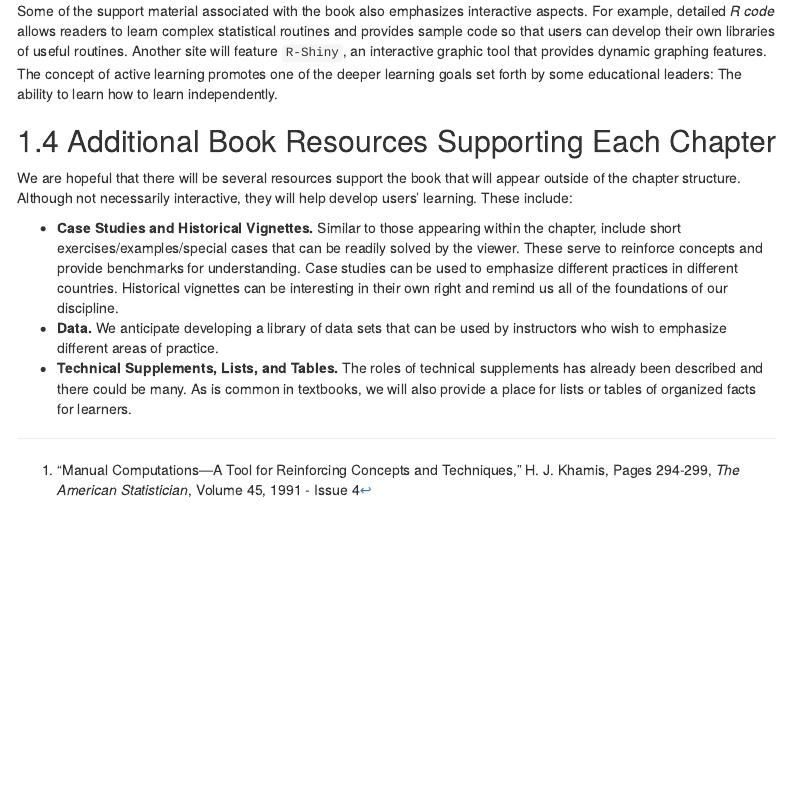
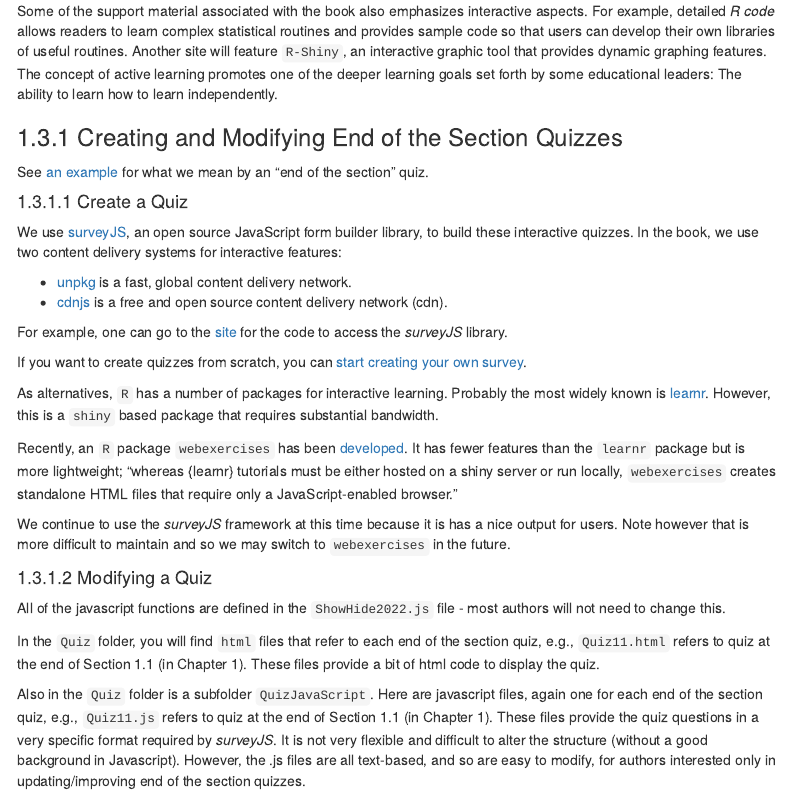
Before and after one commit to OpenActTextDev/-StyleGuideLDA2022, an R Markdown document (Interactive.Rmd): the page in a window 1100 px wide, from 1430 px down. Rendered offline with R 4.5, knitr and Pandoc, with nearby package versions; drawn as R Markdown's standard HTML page in place of the format the file asks for; menus at the side of the page are left out.

Commit message:
Document End of Section Quizzes

```diff
--- a/Interactive.Rmd
+++ b/Interactive.Rmd
@@ -42,6 +42,38 @@ A wonderful aspect of an online text is that we can readily incorporate other in
 
 Some of the support material associated with the book also emphasizes interactive aspects. For example, detailed *R code* allows readers to learn complex statistical routines and provides sample code so that users can develop their own libraries of useful routines. Another site will feature `R-Shiny`, an interactive graphic tool that provides dynamic graphing features. The concept of active learning promotes one of the deeper learning goals set forth by some educational leaders: The ability to learn how to learn independently.
 
+### Creating and Modifying End of the Section Quizzes
+
+See [an example](https://openacttextdev.github.io/InteractiveFeatures/exercises-and-quizzes.html#Sec:EndSectionQuizzes) for what we mean by an "end of the section" quiz.
+
+#### Create a Quiz
+
+We use [surveyJS](https://surveyjs.io/), an open source JavaScript form builder library, to build these interactive quizzes. In the book, we use two content delivery systems for interactive features:
+
+*   [unpkg](https://unpkg.com/) is a fast, global content delivery network.
+*   [cdnjs](https://cdnjs.com/about) is a free and open source content delivery network (cdn).
+
+For example, one can go to the [site](https://cdnjs.com/libraries/survey-jquery) for the code to access the *surveyJS* library.
+
+If you want to create quizzes from scratch, you can [start creating your own survey](https://surveyjs.io/create-free-survey).
+
+As alternatives, `R` has a number of packages for interactive learning. Probably the most widely known is [learnr](https://rdrr.io/cran/learnr/). However, this is a `shiny` based package that requires substantial bandwidth.
+
+Recently, an `R` package `webexercises` has been [developed](https://github.com/psyteachr/webexercises). It has fewer features than the `learnr` package but is more lightweight; "whereas {learnr} tutorials must be either hosted on a shiny server or run locally, `webexercises` creates standalone HTML files that require only a JavaScript-enabled browser."
+
+We continue to use the *surveyJS* framework at this time because it is has a nice output for users. Note however that is more difficult to maintain and so we may switch to `webexercises` in the future.
+
+
+#### Modifying a Quiz
+
+All of the javascript functions are defined in the `ShowHide2022.js` file - most authors will not need to change this.
+
+In the `Quiz` folder, you will find `html` files that refer to each end of the section quiz, e.g., `Quiz11.html` refers to quiz at the end of Section 1.1 (in Chapter 1). These files provide a bit of html code to display the quiz.
+
+Also in the `Quiz` folder is a subfolder `QuizJavaScript`. Here are  javascript files, again one for each end of the section quiz, e.g., `Quiz11.js` refers to quiz at the end of Section 1.1 (in Chapter 1). These files provide the quiz questions in a very specific format required by *surveyJS*. It is not very flexible and difficult to  alter the structure (without a good background in Javascript). However, the .js files are all text-based, and so are easy to modify, for authors interested only in updating/improving end of the section quizzes.
+
+
+
 
 ## Additional Book Resources Supporting Each Chapter
 
```
Also changed, not shown: docs/reference-keys.txt, docs/search_index.json, 14 other files.
